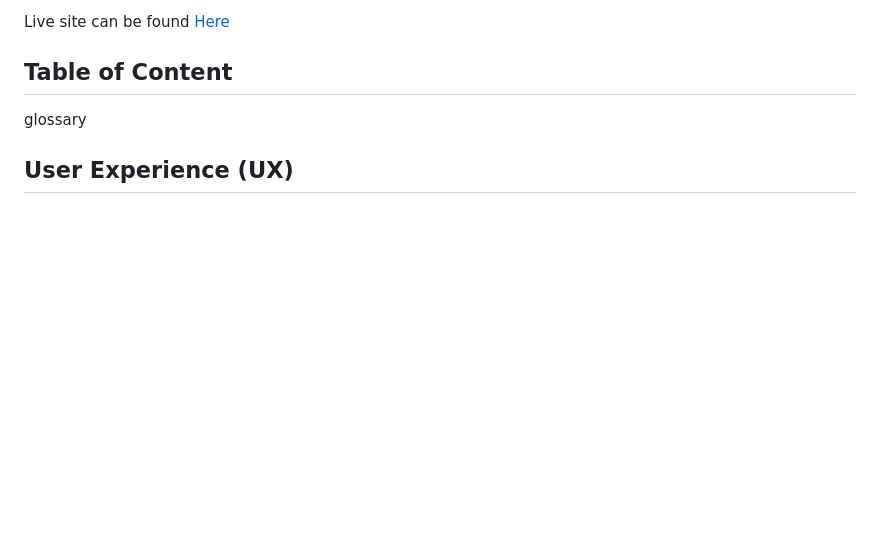
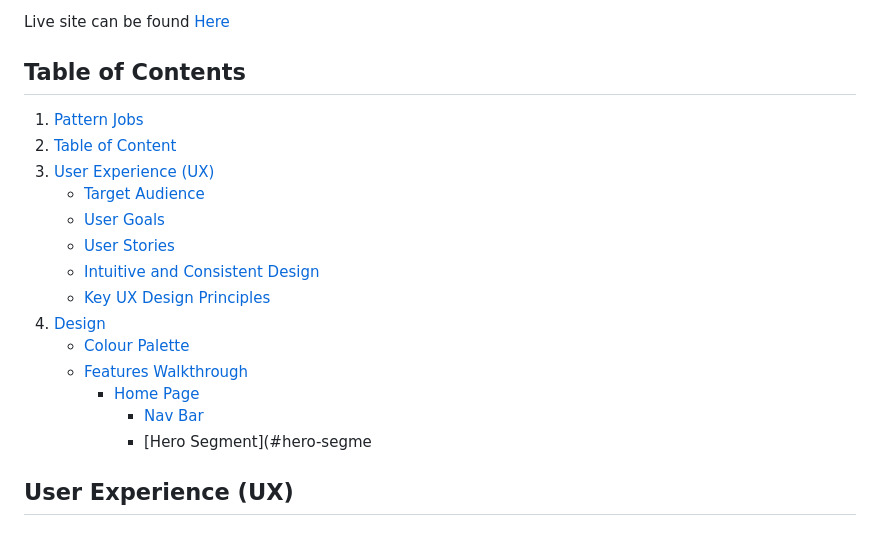
Before and after one commit to HaashimH1/deploma4, a Markdown page: README.md, the part around the change. Rendered like a GitHub page; blank space fills up the shorter version.

Commit message:
feat: README table of contents

```diff
--- a/README.md
+++ b/README.md
@@ -3,8 +3,23 @@ Pattern Jobs is an intuitive platform designed to change the job value tool. The
 
 Live site can be found [Here](https://deploma4-9a881a09cb04.herokuapp.com/)
 
-## **Table of Content**
-glossary
+## **Table of Contents**
+
+1. [Pattern Jobs](#pattern-jobs)
+2. [Table of Content](#table-of-content)
+3. [User Experience (UX)](#user-experience-ux)
+   - [Target Audience](#target-audience)
+   - [User Goals](#user-goals)
+   - [User Stories](#user-stories)
+   - [Intuitive and Consistent Design](#intuitive-and-consistent-design)
+   - [Key UX Design Principles](#key-ux-design-principles)
+4. [Design](#design)
+   - [Colour Palette](#colour-palette)
+   - [Features Walkthrough](#features-walkthrough)
+     - [Home Page](#home-page)
+       - [Nav Bar](#nav-bar)
+       - [Hero Segment](#hero-segme
+
 
 ## **User Experience (UX)**
 
```
